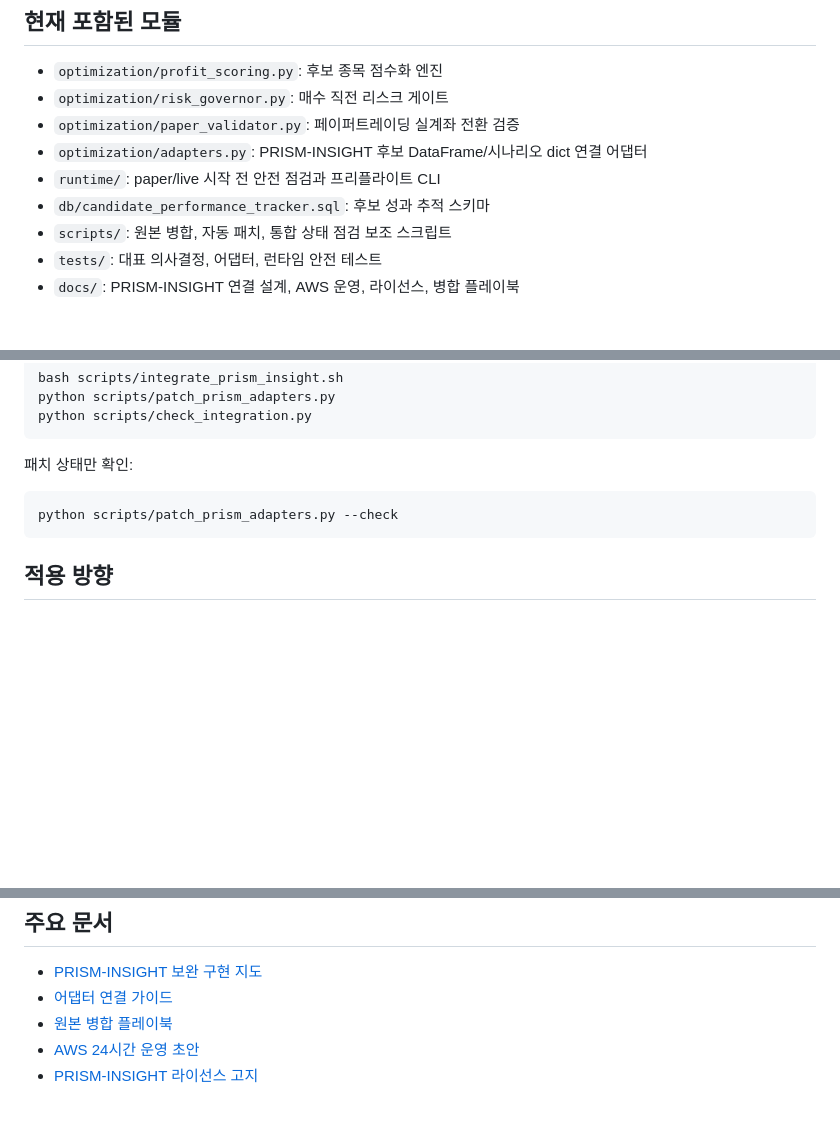
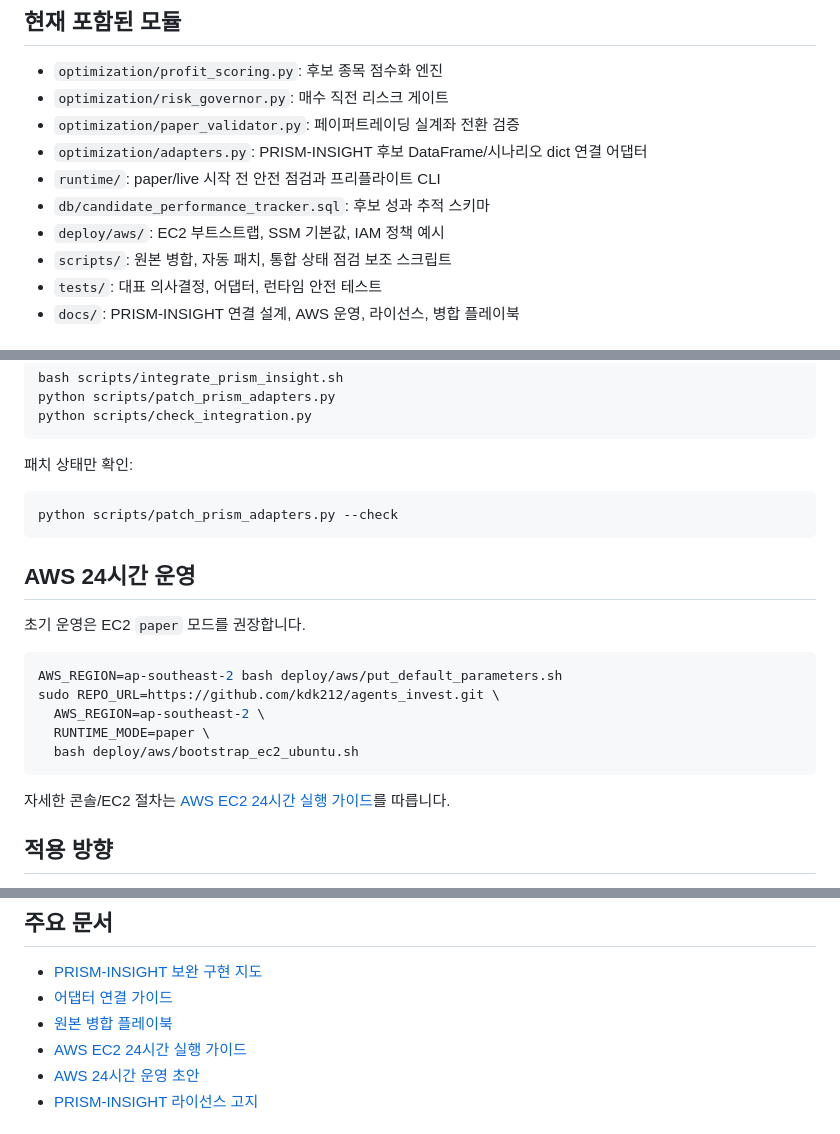
Before and after one commit to kdk212/agents_invest, a Markdown page: README.md, 3 parts joined by grey strips. GitHub-like rendering; blank space fills up the shorter version.

Commit message:
Link AWS EC2 deployment guide

````diff
--- a/README.md
+++ b/README.md
@@ -20,6 +20,7 @@ PRISM-INSIGHT 기반 수익 최적화 보완 작업 저장소입니다.
 - `optimization/adapters.py`: PRISM-INSIGHT 후보 DataFrame/시나리오 dict 연결 어댑터
 - `runtime/`: paper/live 시작 전 안전 점검과 프리플라이트 CLI
 - `db/candidate_performance_tracker.sql`: 후보 성과 추적 스키마
+- `deploy/aws/`: EC2 부트스트랩, SSM 기본값, IAM 정책 예시
 - `scripts/`: 원본 병합, 자동 패치, 통합 상태 점검 보조 스크립트
 - `tests/`: 대표 의사결정, 어댑터, 런타임 안전 테스트
 - `docs/`: PRISM-INSIGHT 연결 설계, AWS 운영, 라이선스, 병합 플레이북
@@ -77,6 +78,20 @@ python scripts/check_integration.py
 python scripts/patch_prism_adapters.py --check
 ```
 
+## AWS 24시간 운영
+
+초기 운영은 EC2 `paper` 모드를 권장합니다.
+
+```bash
+AWS_REGION=ap-southeast-2 bash deploy/aws/put_default_parameters.sh
+sudo REPO_URL=https://github.com/kdk212/agents_invest.git \
+  AWS_REGION=ap-southeast-2 \
+  RUNTIME_MODE=paper \
+  bash deploy/aws/bootstrap_ec2_ubuntu.sh
+```
+
+자세한 콘솔/EC2 절차는 [AWS EC2 24시간 실행 가이드](docs/AWS_EC2_SETUP_ko.md)를 따릅니다.
+
 ## 적용 방향
 
 1. PRISM-INSIGHT 원본을 별도 작업 경로에 준비합니다.
@@ -91,6 +106,7 @@ python scripts/patch_prism_adapters.py --check
 - [PRISM-INSIGHT 보완 구현 지도](docs/IMPLEMENTATION_MAP_ko.md)
 - [어댑터 연결 가이드](docs/ADAPTER_WIRING_GUIDE_ko.md)
 - [원본 병합 플레이북](docs/UPSTREAM_MERGE_PLAYBOOK_ko.md)
+- [AWS EC2 24시간 실행 가이드](docs/AWS_EC2_SETUP_ko.md)
 - [AWS 24시간 운영 초안](docs/AWS_24H_OPERATION_ko.md)
 - [PRISM-INSIGHT 라이선스 고지](docs/LICENSING_NOTICE_ko.md)
 
````
